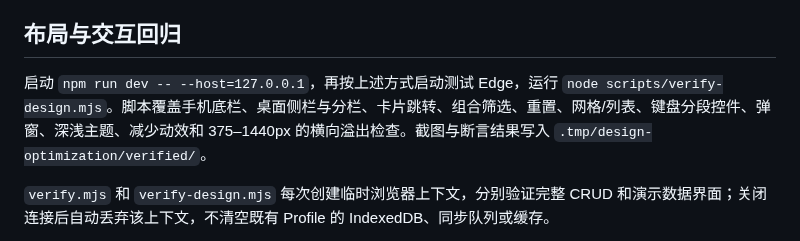
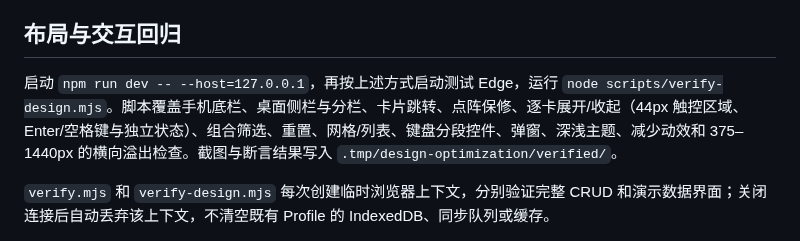
Before and after one commit to HrrY1n/item-storage-app, a Markdown page: BROWSER_TESTING.md, the part around the change. Rendered like a GitHub page.

```diff
--- a/BROWSER_TESTING.md
+++ b/BROWSER_TESTING.md
@@ -22,7 +22,7 @@ npm run browser:stop -- --port=9223
 
 ## 布局与交互回归
 
-启动 `npm run dev -- --host=127.0.0.1`，再按上述方式启动测试 Edge，运行 `node scripts/verify-design.mjs`。脚本覆盖手机底栏、桌面侧栏与分栏、卡片跳转、组合筛选、重置、网格/列表、键盘分段控件、弹窗、深浅主题、减少动效和 375–1440px 的横向溢出检查。截图与断言结果写入 `.tmp/design-optimization/verified/`。
+启动 `npm run dev -- --host=127.0.0.1`，再按上述方式启动测试 Edge，运行 `node scripts/verify-design.mjs`。脚本覆盖手机底栏、桌面侧栏与分栏、卡片跳转、点阵保修、逐卡展开/收起（44px 触控区域、Enter/空格键与独立状态）、组合筛选、重置、网格/列表、键盘分段控件、弹窗、深浅主题、减少动效和 375–1440px 的横向溢出检查。截图与断言结果写入 `.tmp/design-optimization/verified/`。
 
 `verify.mjs` 和 `verify-design.mjs` 每次创建临时浏览器上下文，分别验证完整 CRUD 和演示数据界面；关闭连接后自动丢弃该上下文，不清空既有 Profile 的 IndexedDB、同步队列或缓存。
 
```
Also changed, not shown: README.md (+4 -4 lines), docs/product-goals.md (+5 -0 lines), docs/screenshots/current/02-items-light.png, 6 other files.
